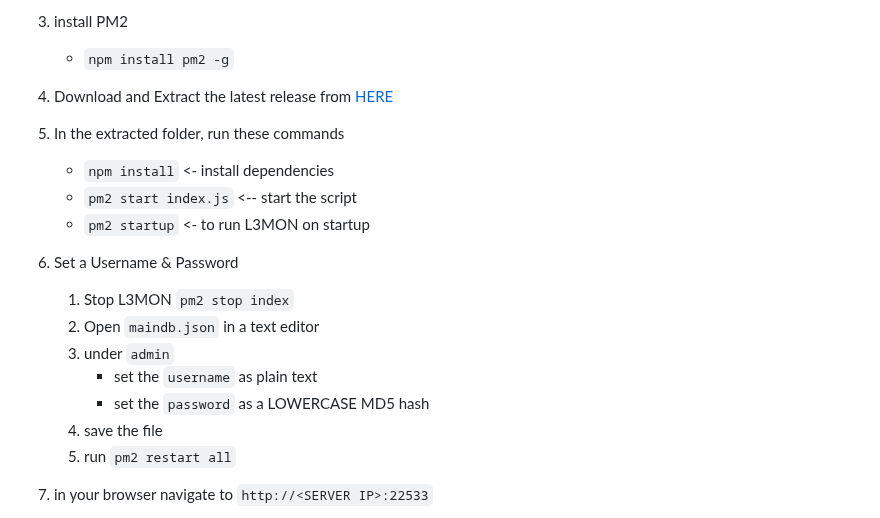
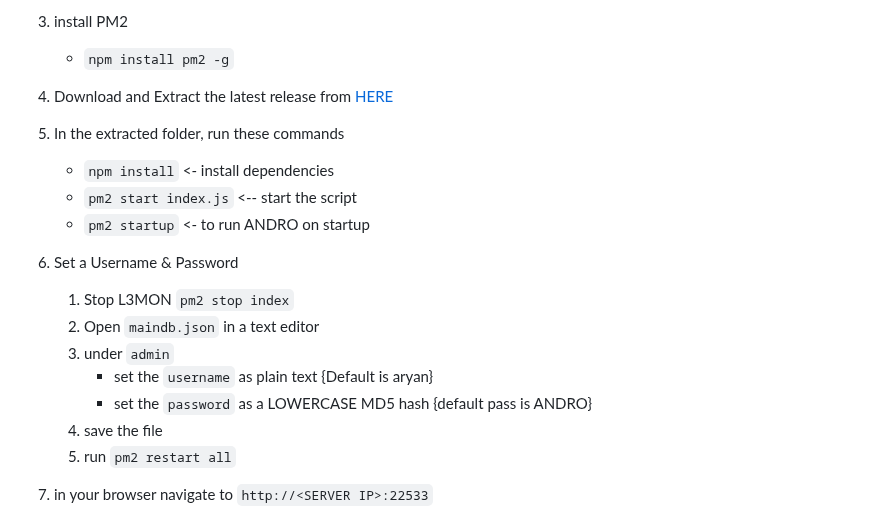
Before and after one commit to AryanVBW/ANDRO, a Markdown page: README.md, the part around one of its changes. GitHub-like rendering.

```diff
--- a/README.md
+++ b/README.md
@@ -48,14 +48,14 @@ A cloud based remote android managment suite, powered by NodeJS
 5. In the extracted folder, run these commands
     - `npm install` <- install dependencies
     - `pm2 start index.js` <-- start the script
-    - `pm2 startup` <- to run L3MON on startup
+    - `pm2 startup` <- to run ANDRO on startup
 
 6. Set a Username & Password
     1. Stop L3MON `pm2 stop index`
     2. Open `maindb.json` in a text editor
     3. under `admin`
-        - set the `username` as plain text
-        - set the `password` as a LOWERCASE MD5 hash
+        - set the `username` as plain text {Default is aryan}
+        - set the `password` as a LOWERCASE MD5 hash {default pass is ANDRO}
     4. save the file
     5. run `pm2 restart all`
 
```
Also changed, not shown: other parts of README.md (+1 -1 lines).
